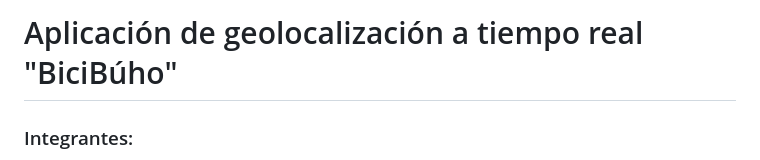
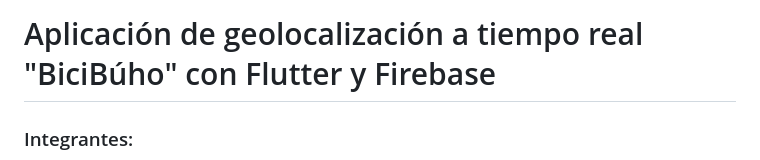
Before and after one commit to stalin246/Flutter-BiciBuhoConGoogleMapsyFirebase, a Markdown page: README.md, the part around the change. GitHub-like rendering.

```diff
--- a/README.md
+++ b/README.md
@@ -1,4 +1,4 @@
-# Aplicación de geolocalización a tiempo real "BiciBúho"
+# Aplicación de geolocalización a tiempo real "BiciBúho" con Flutter y Firebase
 
 ### Integrantes:
 - Eduardo Farinango
```
